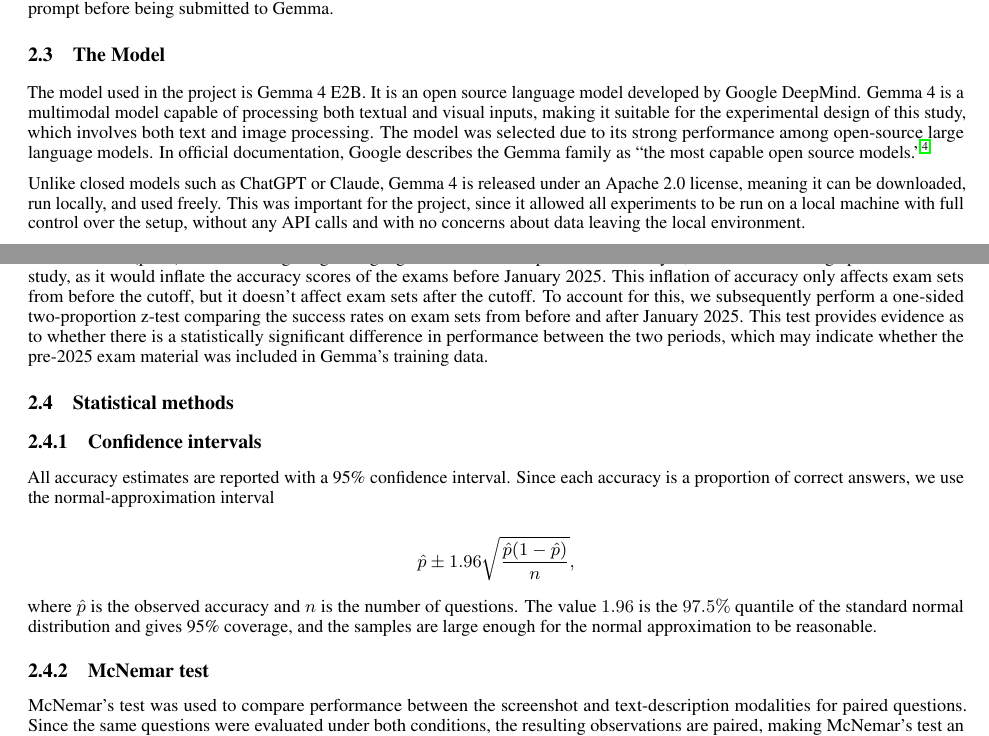
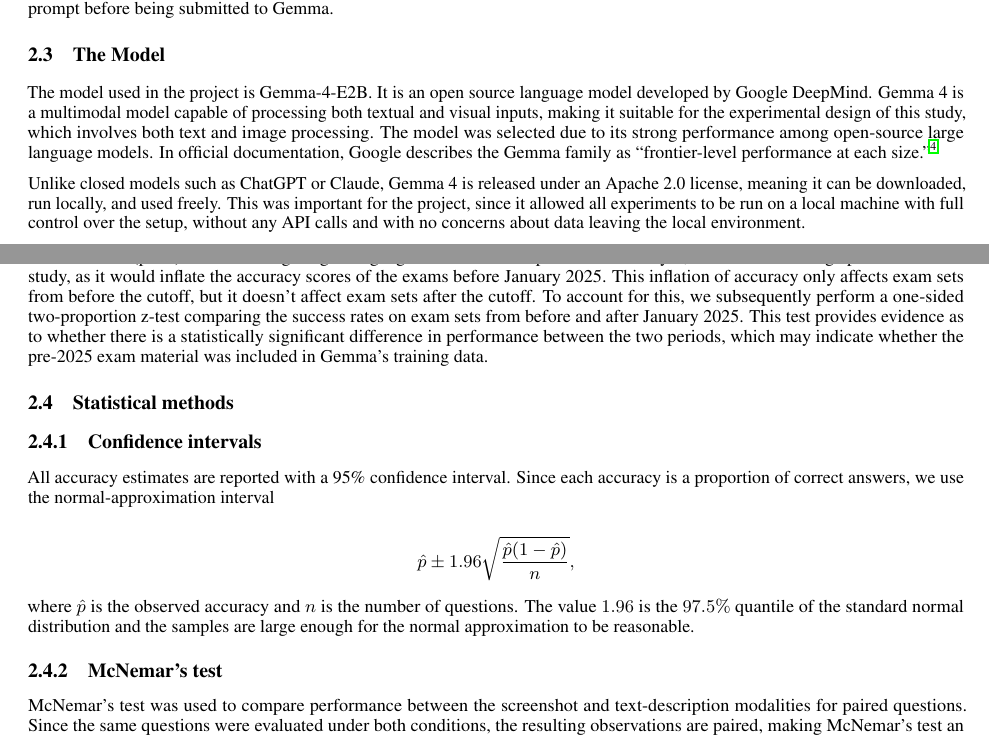
Before and after one commit to MischievousDegenerate/statistical-evaluation-project, a LaTeX paper (template.tex): two parts of pages 3 and 4 of 12, joined at a grey line, cut so that both start at the same text. Compiled offline with pdfLaTeX.

Commit message:
adasdasd

```diff
--- a/template.tex
+++ b/template.tex
@@ -138,7 +138,7 @@
 Depending on the experimental condition described in Section 2.2, either textual content or visual information was appended to this prompt before being submitted to Gemma.
 
 \subsection{The Model}
-The model used in the project is Gemma 4 E2B. It is an open source language model developed by Google DeepMind. Gemma 4 is a multimodal model capable of processing both textual and visual inputs, making it suitable for the experimental design of this study, which involves both text and image processing. The model was selected due to its strong performance among open-source large language models. In official documentation, Google describes the Gemma family as “the most capable open source models.”\supercite{gemma4modelcard}
+The model used in the project is Gemma-4-E2B. It is an open source language model developed by Google DeepMind. Gemma 4 is a multimodal model capable of processing both textual and visual inputs, making it suitable for the experimental design of this study, which involves both text and image processing. The model was selected due to its strong performance among open-source large language models. In official documentation, Google describes the Gemma family as “frontier-level performance at each size.”\supercite{gemma4modelcard}
 
 Unlike closed models such as ChatGPT or Claude, Gemma 4 is released under an Apache 2.0 license, meaning it can be downloaded, run locally, and used freely. This was important for the project, since it allowed all experiments to be run on a local machine with full control over the setup, without any API calls and with no concerns about data leaving the local environment.
 
@@ -147,7 +147,7 @@
 The Gemma family consists of models of varying size, ranging from 2 to 31 billion parameters. The 2 billion parameter model (Gemma-4-E2B) was chosen so that the study could be reproduced by anyone with a normal computer. It was run on a desktop PC with 16 GB of VRAM. Of that 16 GB it used roughly 10 GB. A typical student laptop, for example a MacBook Air with 16 GB of unified memory, could therefore run it pretty comfortably.
 \newline
 
-Gemma 4 has a knowledge cutoff of January 2025\supercite{gemma4modelcard}, which introduces a potential problem. Any exam set published before this date may have been part of the model's training data, in which case Gemma would not be solving these questions itself, but it would rely on information it has already seen. This problem is known as data contamination, discussed as a key limitation of benchmarks in Section~8.3 (p.~56) of "Evaluating Large Language Models: A Comprehensive Survey"\supercite{guo2023evaluating}, and would be a huge problem for this study, as it would inflate the accuracy scores of the exams before January 2025. This inflation of accuracy only affects exam sets from before the cutoff, but it doesn't affect exam sets after the cutoff.
+Gemma 4 has a knowledge cutoff of January 2025\supercite{gemma4modelcard}, which introduces a potential problem. Any exam set published before this date may have been part of the model's training data, in which case Gemma would not be solving these questions itself, but it would rely on information it has already seen. This problem is known as data contamination, which is discussed as a limitation of benchmarks in Section~8.3 (p.~56) of "Evaluating Large Language Models: A Comprehensive Survey"\supercite{guo2023evaluating}, and would be a huge problem for this study, as it would inflate the accuracy scores of the exams before January 2025. This inflation of accuracy only affects exam sets from before the cutoff, but it doesn't affect exam sets after the cutoff.
 To account for this, we subsequently perform a one-sided two-proportion z-test comparing the success rates on exam sets from before and after January 2025. This test provides evidence as to whether there is a statistically significant difference in performance between the two periods, which may indicate whether the pre-2025 exam material was included in Gemma’s training data.
 
 
@@ -160,9 +160,9 @@
 
 $$\hat{p} \pm 1.96\sqrt{\frac{\hat{p}(1-\hat{p})}{n}},$$
 
-where $\hat{p}$ is the observed accuracy and $n$ is the number of questions. The value $1.96$ is the $97.5\%$ quantile of the standard normal distribution and gives 95\% coverage, and the samples are large enough for the normal approximation to be reasonable.
+where $\hat{p}$ is the observed accuracy and $n$ is the number of questions. The value $1.96$ is the $97.5\%$ quantile of the standard normal distribution and the samples are large enough for the normal approximation to be reasonable.
 
-\subsubsection{McNemar test}
+\subsubsection{McNemar's test}
 
 McNemar's test was used to compare performance between the screenshot and text-description modalities for paired questions. Since the same questions were evaluated under both conditions, the resulting observations are paired, making McNemar's test an appropriate choice. Furthermore, the model output is binary (success/failure), corresponding to nominal data, which satisfies one of the assumptions of the test. McNemar's test is also a non-parametric procedure, meaning that it does not rely on distributional assumptions regarding the underlying population. We employed the chi-squared approximation version of the test, as described in Section 4.3 of "Model Evaluation, Model Selection, and Algorithm Selection in Machine Learning"\supercite{raschka2018model}
 
```
